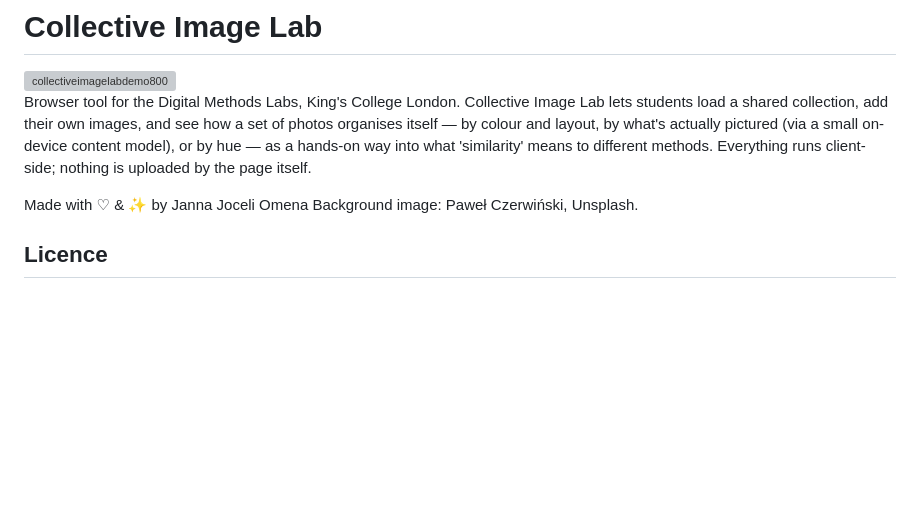
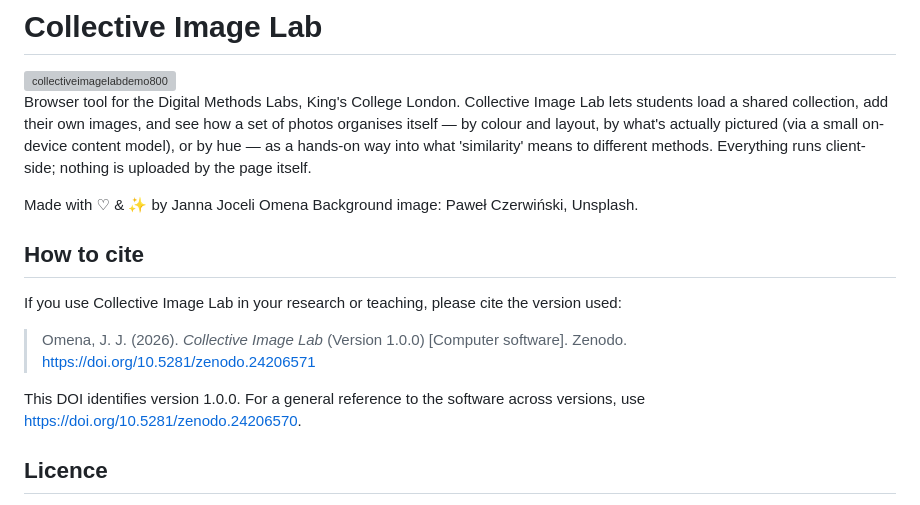
Before and after one commit to jannajoceli/collective-image-lab, a Markdown page: README.md, the part around the change. GitHub-like rendering; blank space fills up the shorter version; grey boxes are pictures that could not be loaded.

Commit message:
Add verified Zenodo citations and version-specific DOIs

```diff
--- a/README.md
+++ b/README.md
@@ -6,6 +6,14 @@ Browser tool for the Digital Methods Labs, King's College London. Collective Ima
 
 Made with ♡ & ✨ by Janna Joceli Omena
 Background image: Paweł Czerwiński, Unsplash.
+
+## How to cite
+
+If you use Collective Image Lab in your research or teaching, please cite the version used:
+
+> Omena, J. J. (2026). *Collective Image Lab* (Version 1.0.0) [Computer software]. Zenodo. https://doi.org/10.5281/zenodo.24206571
+
+This DOI identifies version 1.0.0. For a general reference to the software across versions, use https://doi.org/10.5281/zenodo.24206570.
 
 ## Licence
 
```
